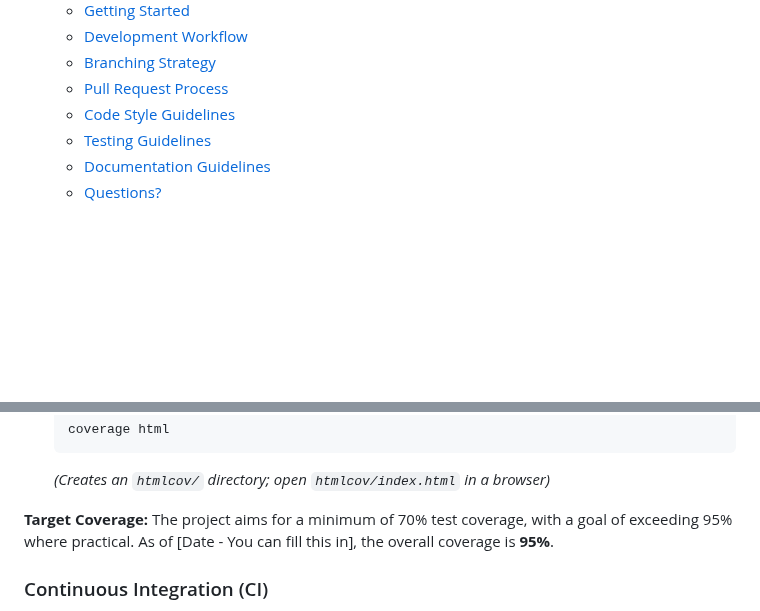
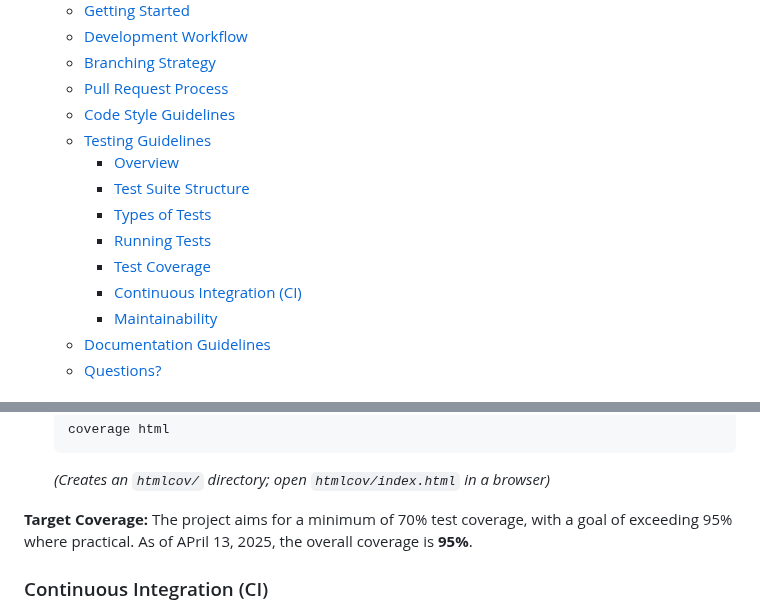
Before and after one commit to Naalu/ds-senior-capstone-projects-website, a Markdown page: CONTRIBUTING.md, 2 parts joined by grey strips. Drawn GitHub-style; blank space fills up the shorter version.

```diff
--- a/CONTRIBUTING.md
+++ b/CONTRIBUTING.md
@@ -13,6 +13,13 @@ Thank you for considering contributing to the NAU Mathematics & Statistics Resea
   - [Pull Request Process](#pull-request-process)
   - [Code Style Guidelines](#code-style-guidelines)
   - [Testing Guidelines](#testing-guidelines)
+    - [Overview](#overview)
+    - [Test Suite Structure](#test-suite-structure)
+    - [Types of Tests](#types-of-tests)
+    - [Running Tests](#running-tests)
+    - [Test Coverage](#test-coverage)
+    - [Continuous Integration (CI)](#continuous-integration-ci)
+    - [Maintainability](#maintainability)
   - [Documentation Guidelines](#documentation-guidelines)
   - [Questions?](#questions)
 
@@ -149,7 +156,7 @@ We use the `coverage` package to measure test coverage.
 
     *(Creates an `htmlcov/` directory; open `htmlcov/index.html` in a browser)*
 
-**Target Coverage:** The project aims for a minimum of 70% test coverage, with a goal of exceeding 95% where practical. As of [Date - You can fill this in], the overall coverage is **95%**.
+**Target Coverage:** The project aims for a minimum of 70% test coverage, with a goal of exceeding 95% where practical. As of APril 13, 2025, the overall coverage is **95%**.
 
 ### Continuous Integration (CI)
 
```
